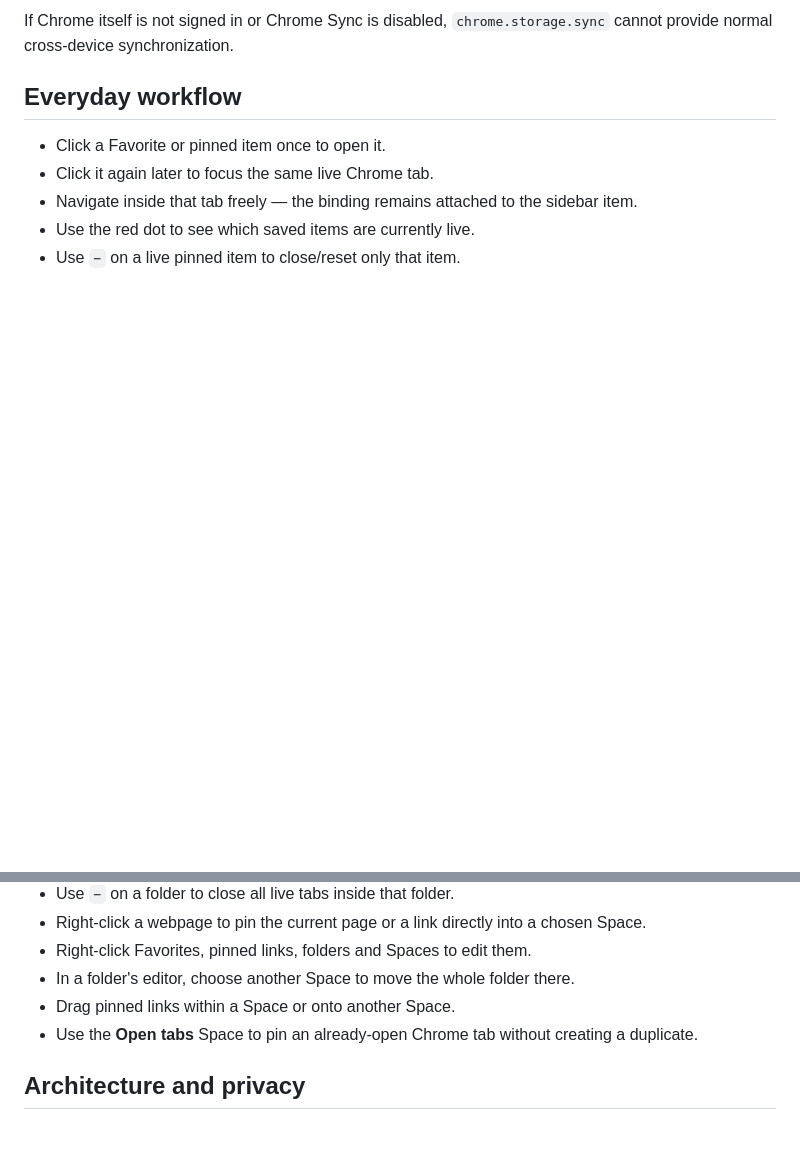
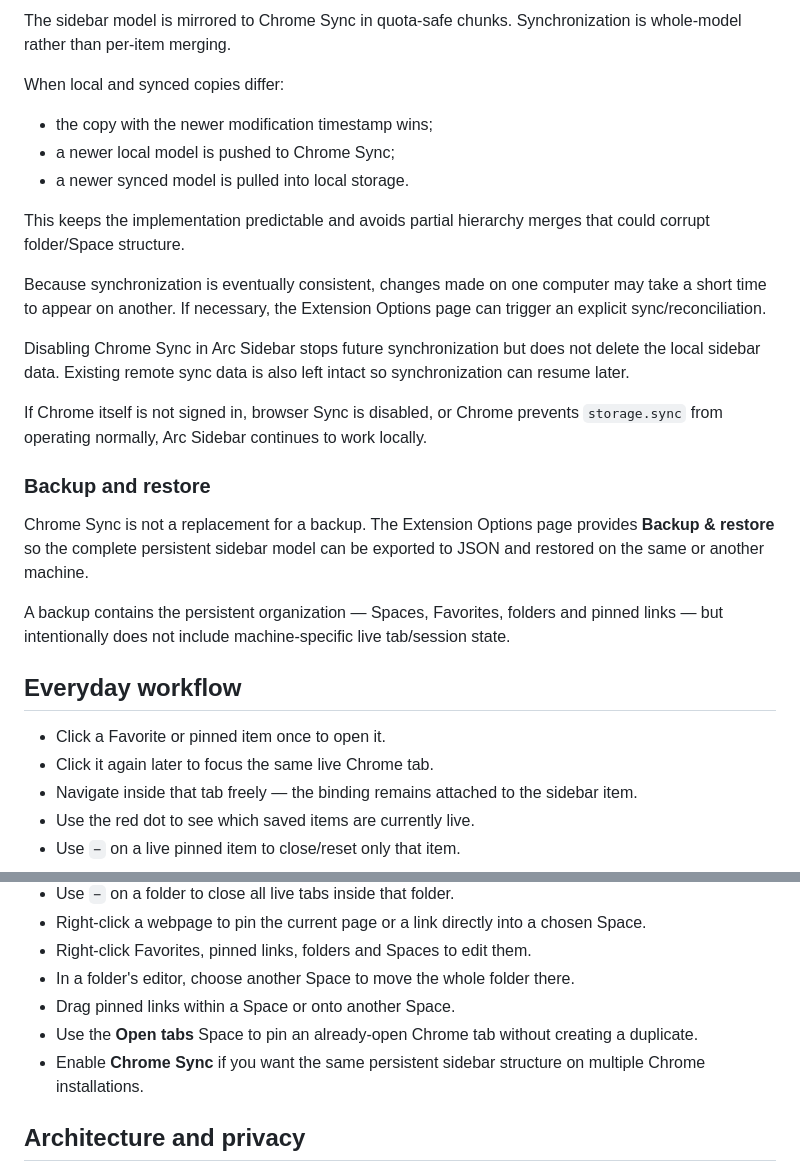
Before and after one commit to lophas/arc-sidebar-chrome, a Markdown page: README.md, 2 parts joined by grey strips. GitHub-like rendering; blank space fills up the shorter version.

```diff
--- a/README.md
+++ b/README.md
@@ -149,5 +182,25 @@ The sidebar model is kept in local storage as the runtime copy and mirrored to `
 
-If Chrome itself is not signed in or Chrome Sync is disabled, `chrome.storage.sync` cannot provide normal cross-device synchronization.
+The sidebar model is mirrored to Chrome Sync in quota-safe chunks. Synchronization is whole-model rather than per-item merging.
+
+When local and synced copies differ:
+
+- the copy with the newer modification timestamp wins;
+- a newer local model is pushed to Chrome Sync;
+- a newer synced model is pulled into local storage.
+
+This keeps the implementation predictable and avoids partial hierarchy merges that could corrupt folder/Space structure.
+
+Because synchronization is eventually consistent, changes made on one computer may take a short time to appear on another. If necessary, the Extension Options page can trigger an explicit sync/reconciliation.
+
+Disabling Chrome Sync in Arc Sidebar stops future synchronization but does not delete the local sidebar data. Existing remote sync data is also left intact so synchronization can resume later.
+
+If Chrome itself is not signed in, browser Sync is disabled, or Chrome prevents `storage.sync` from operating normally, Arc Sidebar continues to work locally.
+
+### Backup and restore
+
+Chrome Sync is not a replacement for a backup. The Extension Options page provides **Backup & restore** so the complete persistent sidebar model can be exported to JSON and restored on the same or another machine.
+
+A backup contains the persistent organization — Spaces, Favorites, folders and pinned links — but intentionally does not include machine-specific live tab/session state.
 
 ## Everyday workflow
 
@@ -162,6 +215,7 @@ If Chrome itself is not signed in or Chrome Sync is disabled, `chrome.storage.sy
 - In a folder's editor, choose another Space to move the whole folder there.
 - Drag pinned links within a Space or onto another Space.
 - Use the **Open tabs** Space to pin an already-open Chrome tab without creating a duplicate.
+- Enable **Chrome Sync** if you want the same persistent sidebar structure on multiple Chrome installations.
 
 ## Architecture and privacy
 
```
Also changed, not shown: other parts of README.md (+41 -8 lines).
